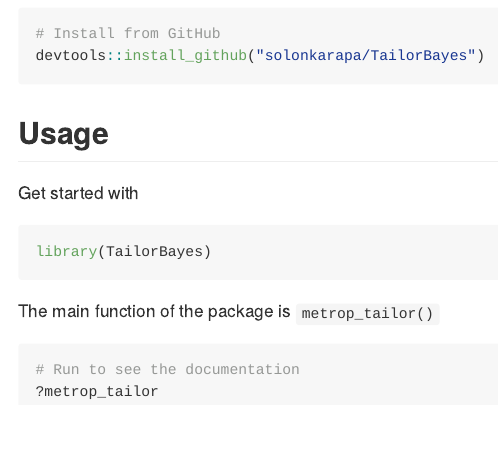
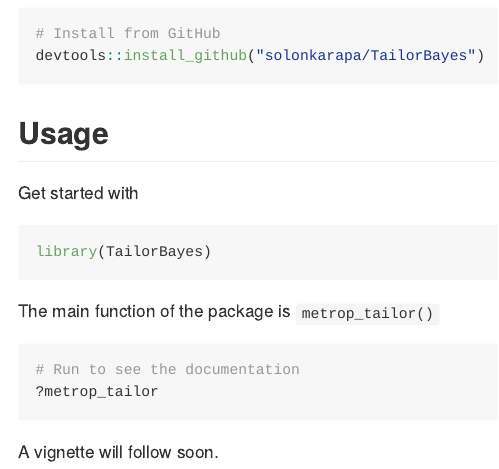
Before and after one commit to solonkarapa/TailorBayes, an R Markdown document (README.Rmd): the page in a window 1100 px wide, from 240 px down. Rendered offline with R 4.5, knitr and Pandoc, with nearby package versions; badge pictures from the web are left out.

Commit message:
improve doc

````diff
--- a/README.Rmd
+++ b/README.Rmd
@@ -42,3 +42,5 @@ The main function of the package is `metrop_tailor()`
 # Run to see the documentation
 ?metrop_tailor
 ```
+
+A vignette will follow soon.
````
Also changed, not shown: R/ESS_t.R (+1 -1 lines), R/metrop.R (+1 -1 lines).
